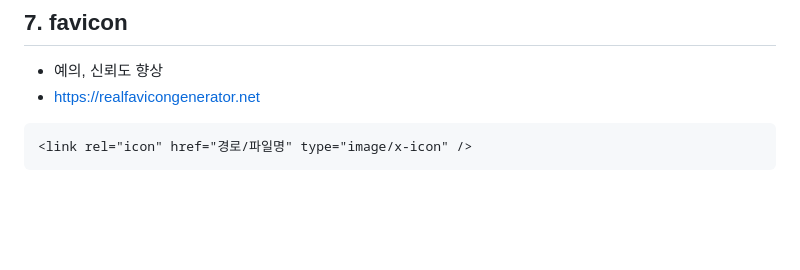
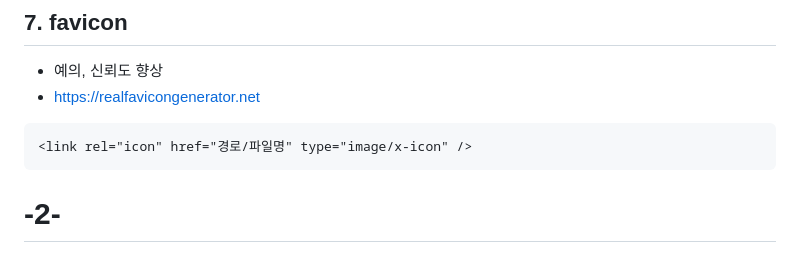
Before and after one commit to leeys-s/-2-, a Markdown page: README.md, the part around the change. Rendered like a GitHub page; blank space fills up the shorter version.

````diff
--- a/README.md
+++ b/README.md
@@ -149,3 +149,4 @@ body {
 ```html
 <link rel="icon" href="경로/파일명" type="image/x-icon" />
 ```
+# -2-
````
